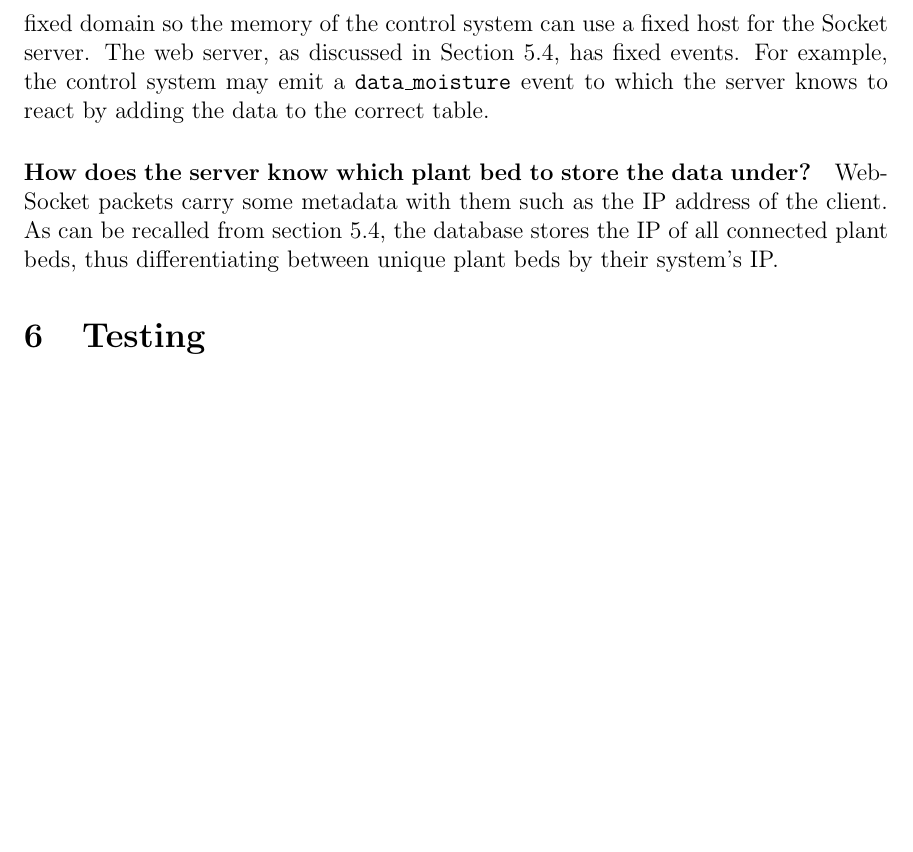
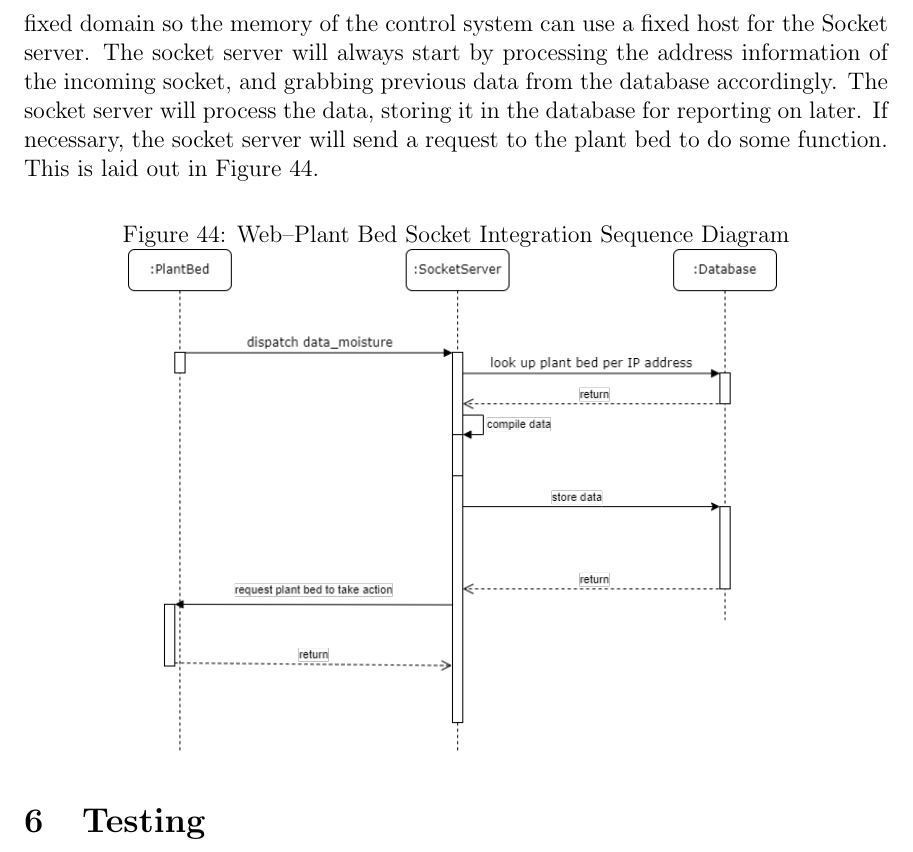
Before and after one commit to SeniorDesign-Group9/initial-document, a LaTeX document (InitialDocument.tex, which reads design-details/integration.tex): part of page 87 of 100, cut so that both start at the same text, the shorter picture padded with empty space. Compiled offline with pdfLaTeX.

Commit message:
sequence diagram

```diff
--- a/design-details/integration.tex
+++ b/design-details/integration.tex
@@ -21,7 +21,11 @@ The sensing subsystem has three key components for the control subsystem to inte
 \subsubsection{Power} The charge controller will deliver voltage of the battery to the microcontroller via
 
 \subsubsection{Web}
-The web and control subsystems interact via two way WebSocket protocol (\ref{websocket_protocol}), which will utilize TCP (\ref{tcp_standard}) as the transport layer protocol. Section \ref{sec:controller_subsystem} talks about the format of the raw texts in the packets. The web subsystem will be deployed to a fixed domain so the memory of the control system can use a fixed host for the Socket server. The web server, as discussed in Section \ref{sec:web_subsystem}, has fixed events. For example, the control system may emit a \texttt{data\_moisture} event to which the server knows to react by adding the data to the correct table.
+The web and control subsystems interact via two way WebSocket protocol (\ref{websocket_protocol}), which will utilize TCP (\ref{tcp_standard}) as the transport layer protocol. Section \ref{sec:controller_subsystem} talks about the format of the raw texts in the packets. The web subsystem will be deployed to a fixed domain so the memory of the control system can use a fixed host for the Socket server. The socket server will always start by processing the address information of the incoming socket, and grabbing previous data from the database accordingly. The socket server will process the data, storing it in the database for reporting on later. If necessary, the socket server will send a request to the plant bed to do some function. This is laid out in \autoref{fig:web-control-sequence}.
 
-\paragraph{How does the server know which plant bed to store the data under?}
-WebSocket packets carry some metadata with them such as the IP address of the client. As can be recalled from section \ref{sec:web_subsystem}, the database stores the IP of all connected plant beds, thus differentiating between unique plant beds by their system's IP.
+\begin{figure}[H]
+    \caption{Web--Plant Bed Socket Integration Sequence Diagram}
+    \centering
+    \includegraphics[width=.75\textwidth]{images/web-control-integration-sequence.png}
+    \label{fig:web-control-sequence}
+\end{figure}
```
Also changed, not shown: images/web-control-integration-sequence.png (added).
